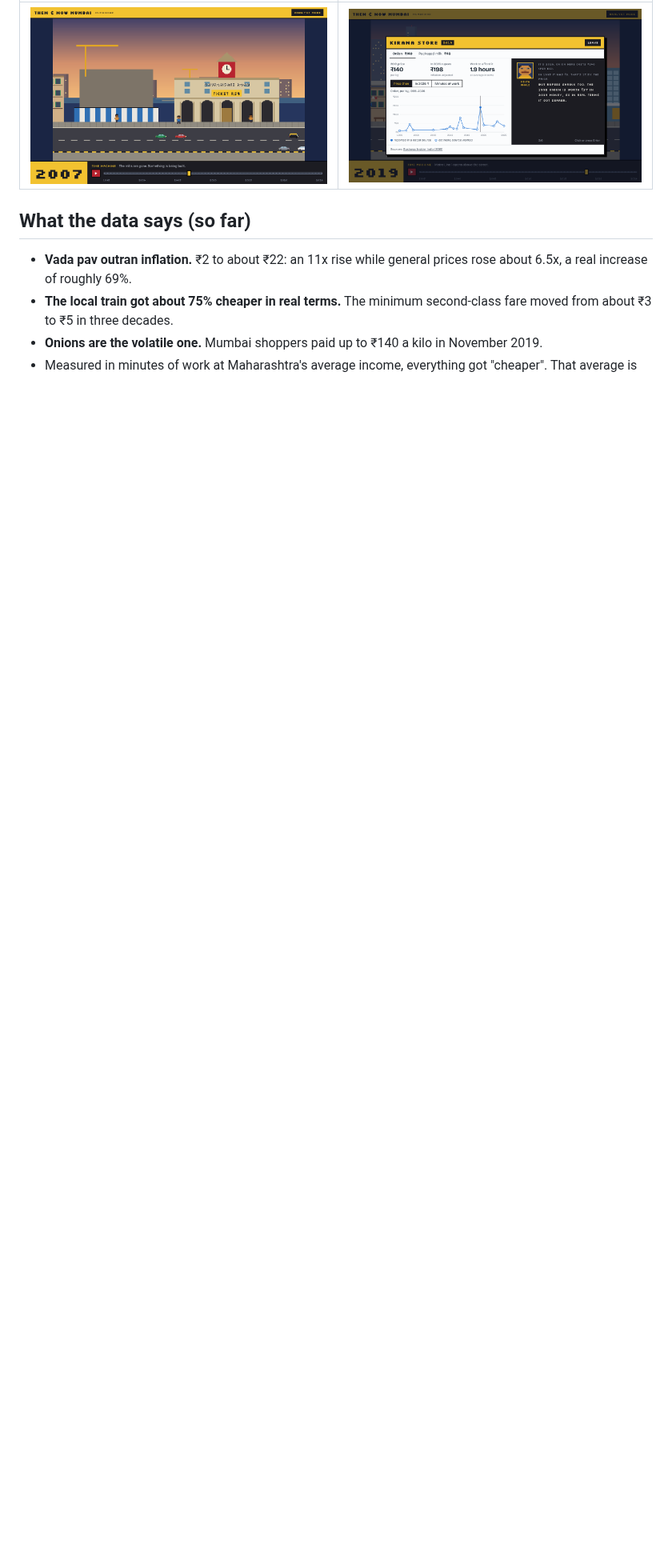
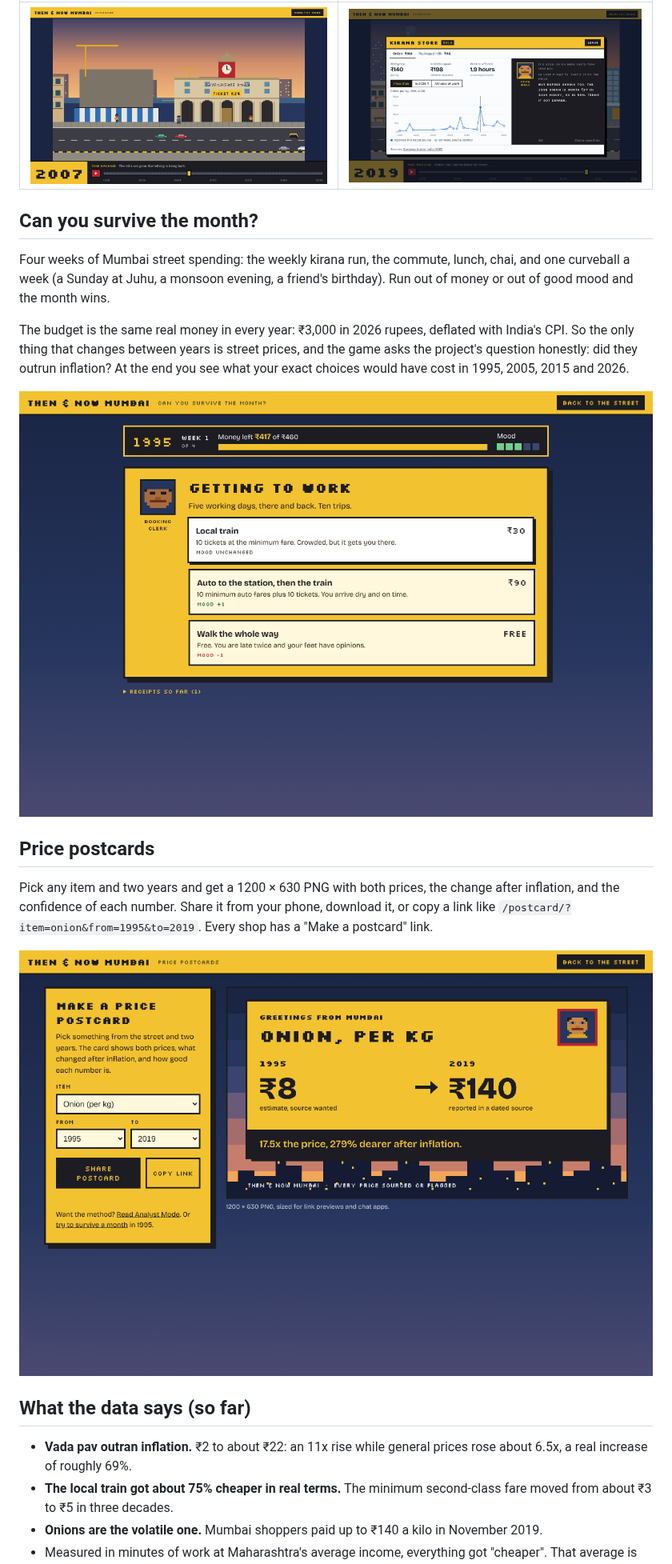
Before and after one commit to itsharshhy/then-and-now-mumbai, a Markdown page: README.md, the part around one of its changes. Shown at 80% size. Drawn GitHub-style; pictures changed too: docs/postcard.png (added), docs/survive.png (added); blank space fills up the shorter version.

```diff
--- a/README.md
+++ b/README.md
@@ -9,6 +11,20 @@ One button switches to **Analyst Mode**: a plain report with inflation-adjusted
 | 2007: the market is gone, the mall is coming | Inside the kirana store during the 2019 onion crisis |
 | --- | --- |
 | ![The street in 2007](docs/street-2007.png) | ![Kirana store, 2019](docs/shop-onion-2019.png) |
+
+## Can you survive the month?
+
+Four weeks of Mumbai street spending: the weekly kirana run, the commute, lunch, chai, and one curveball a week (a Sunday at Juhu, a monsoon evening, a friend's birthday). Run out of money or out of good mood and the month wins.
+
+The budget is the same real money in every year: ₹3,000 in 2026 rupees, deflated with India's CPI. So the only thing that changes between years is street prices, and the game asks the project's question honestly: did they outrun inflation? At the end you see what your exact choices would have cost in 1995, 2005, 2015 and 2026.
+
+![Survive the month](docs/survive.png)
+
+## Price postcards
+
+Pick any item and two years and get a 1200 × 630 PNG with both prices, the change after inflation, and the confidence of each number. Share it from your phone, download it, or copy a link like `/postcard/?item=onion&from=1995&to=2019`. Every shop has a "Make a postcard" link.
+
+![Price postcard](docs/postcard.png)
 
 ## What the data says (so far)
 
```
Also changed, not shown: other parts of README.md (+7 -3 lines), 10 other files.
